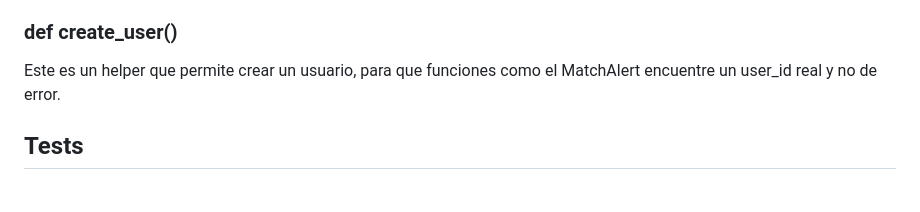
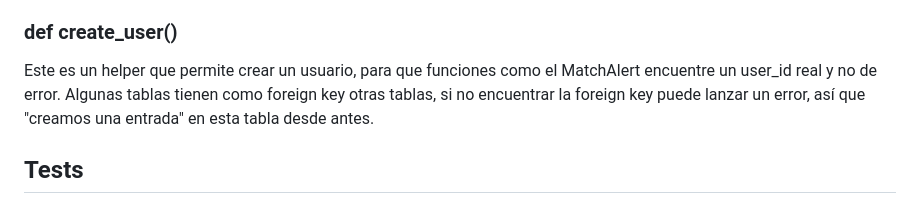
Before and after one commit to devops-uc3m-grupo2-org/devops_uc3m_grupo2, a Markdown page: pfinal/docs/tests_documentation.md, the part around the change. GitHub-like rendering.

```diff
--- a/pfinal/docs/tests_documentation.md
+++ b/pfinal/docs/tests_documentation.md
@@ -27,7 +27,7 @@ Proporciona un cliente HTTP para probar la API como si fuera un usuario externo.
 Este es un helper para crear una noticia al instante. En el proyecto las noticias se crean con el fetcher, pero los tests no pueden depender de datos externos (¿hay noticias nuevas?¿En tal caso, alguna coincide con la alerta?). Por este motivo se creó esta función que permite simular una noticia en la base de datos, y en los test utilizamos esta noticia para probar endpoints como el MatchAlert.
 
 ### def create_user()
-Este es un helper que permite crear un usuario, para que funciones como el MatchAlert encuentre un user_id real y no de error.
+Este es un helper que permite crear un usuario, para que funciones como el MatchAlert encuentre un user_id real y no de error. Algunas tablas tienen como foreign key otras tablas, si no encuentrar la foreign key puede lanzar un error, así que "creamos una entrada" en esta tabla desde antes.
 
 ## Tests
 
```
